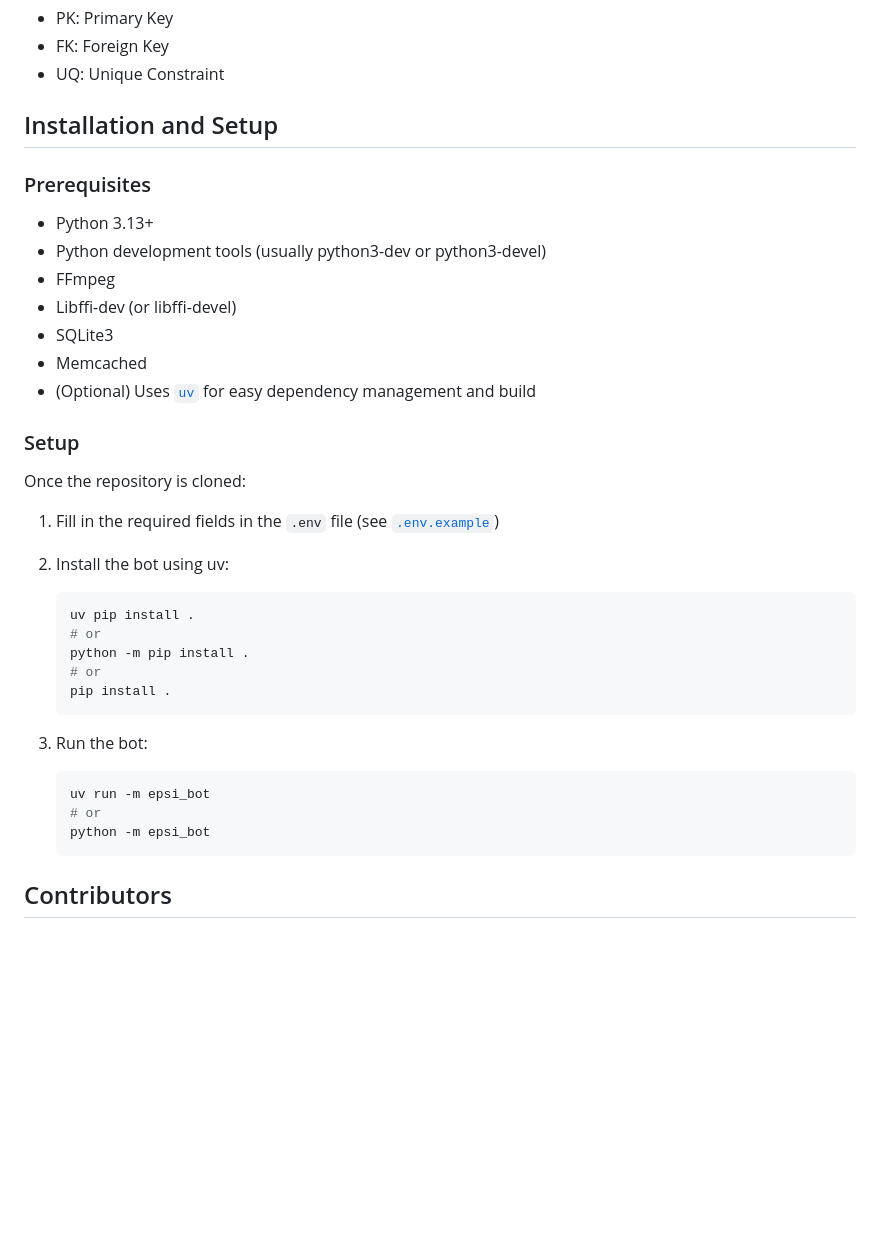
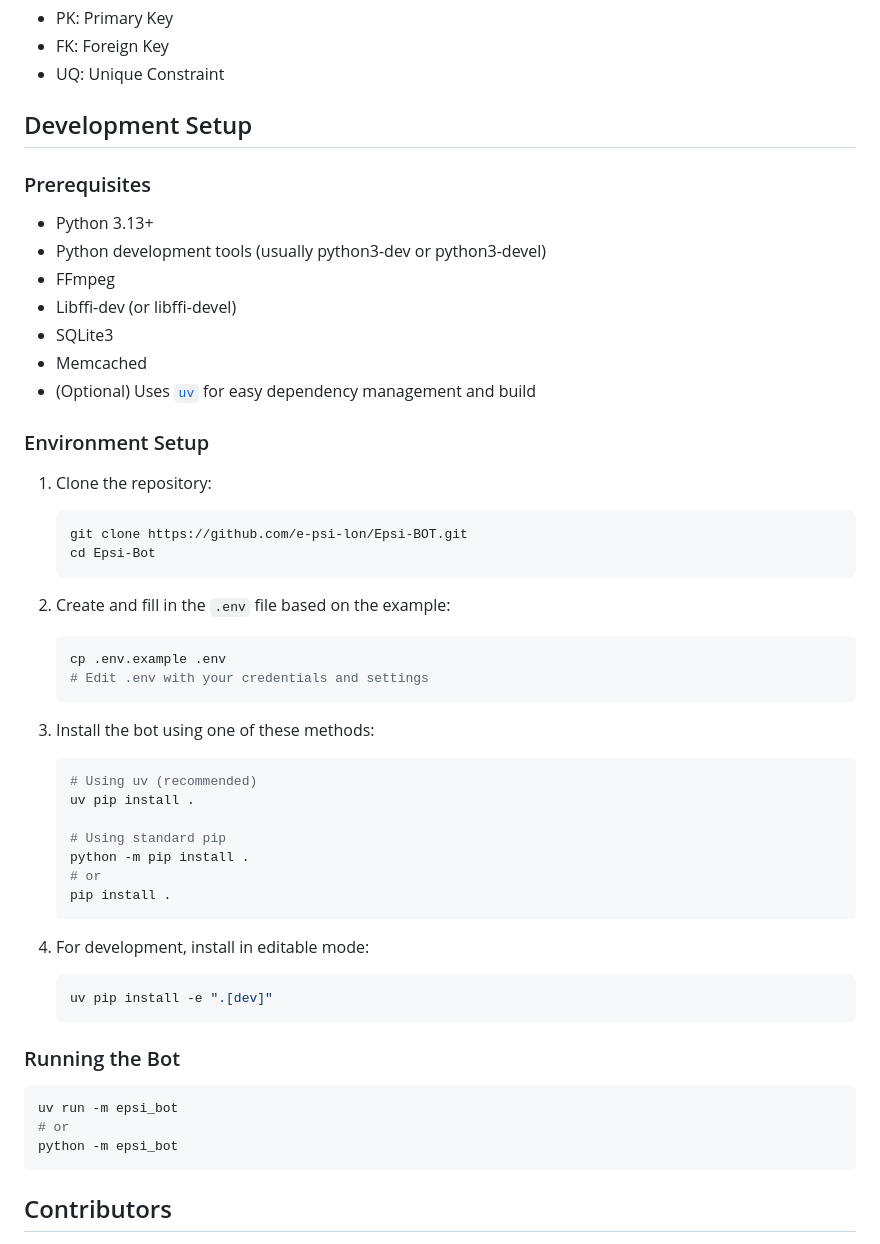
Before and after one commit to e-psi-lon/Epsi-BOT, a Markdown page: README.md, the part around the change. Drawn GitHub-style; blank space fills up the shorter version.

Commit message:
docs(readme): Improve setup instructions for development environment

````diff
--- a/README.md
+++ b/README.md
@@ -82,7 +82,7 @@ Legend:
 - FK: Foreign Key
 - UQ: Unique Constraint
 
-## Installation and Setup
+## Development Setup
 
 ### Prerequisites
 
@@ -94,29 +94,44 @@ Legend:
 - Memcached
 - (Optional) Uses [`uv`](https://docs.astral.sh/uv) for easy dependency management and build
 
-### Setup
+### Environment Setup
 
-Once the repository is cloned:
+1. Clone the repository:
+   ```bash
+   git clone https://github.com/e-psi-lon/Epsi-BOT.git
+   cd Epsi-Bot
+   ```
 
-1. Fill in the required fields in the `.env` file (see [`.env.example`](.env.example))
+2. Create and fill in the `.env` file based on the example:
+   ```bash
+   cp .env.example .env
+   # Edit .env with your credentials and settings
+   ```
 
-2. Install the bot using uv:
+3. Install the bot using one of these methods:
 
-    ```bash
-    uv pip install .
-    # or
-    python -m pip install .
-    # or
-    pip install .
-    ```
+   ```bash
+   # Using uv (recommended)
+   uv pip install .
 
-3. Run the bot:
+   # Using standard pip
+   python -m pip install .
+   # or
+   pip install .
+   ```
 
-    ```bash
-    uv run -m epsi_bot
-    # or
-    python -m epsi_bot
-    ```
+4. For development, install in editable mode:
+   ```bash
+   uv pip install -e ".[dev]"
+   ```
+
+### Running the Bot
+
+```bash
+uv run -m epsi_bot
+# or
+python -m epsi_bot
+```
 
 ## Contributors
 
````
